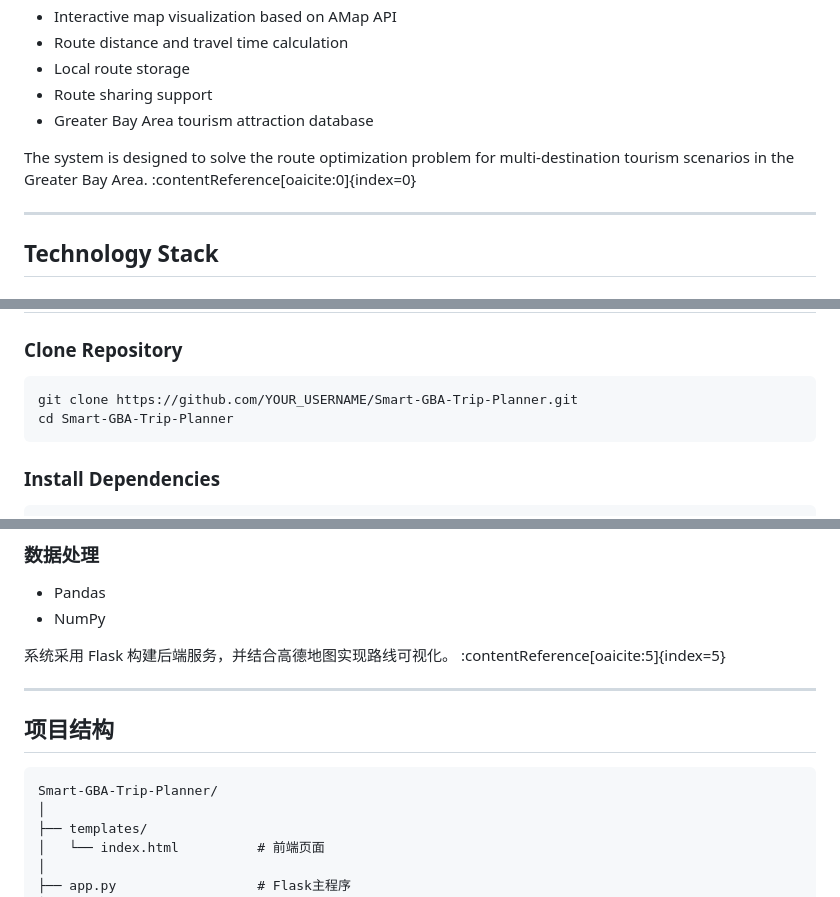
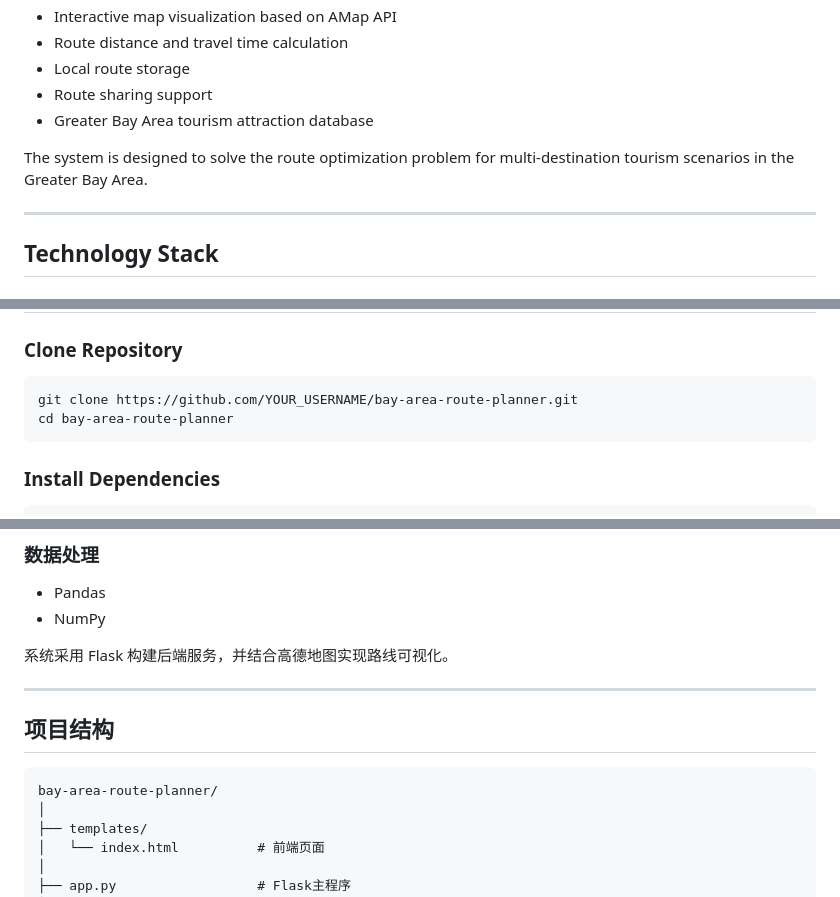
Before and after one commit to YANKEESEAN/bay-area-route-planner, a Markdown page: README.md, 3 parts joined by grey strips. Drawn GitHub-style.

````diff
--- a/README.md
+++ b/README.md
@@ -19,7 +19,7 @@ The project integrates multiple path optimization algorithms, including Greedy A
 - Route sharing support
 - Greater Bay Area tourism attraction database
 
-The system is designed to solve the route optimization problem for multi-destination tourism scenarios in the Greater Bay Area. :contentReference[oaicite:0]{index=0}
+The system is designed to solve the route optimization problem for multi-destination tourism scenarios in the Greater Bay Area.
 
 ---
 
@@ -91,8 +91,8 @@ The system allows users to choose different algorithms according to route scale
 ### Clone Repository
 
 ```bash
-git clone https://github.com/YOUR_USERNAME/Smart-GBA-Trip-Planner.git
-cd Smart-GBA-Trip-Planner
+git clone https://github.com/YOUR_USERNAME/bay-area-route-planner.git
+cd bay-area-route-planner
 ```
 
 ### Install Dependencies
@@ -196,14 +196,14 @@ MIT License
 - Pandas
 - NumPy
 
-系统采用 Flask 构建后端服务，并结合高德地图实现路线可视化。 :contentReference[oaicite:5]{index=5}
+系统采用 Flask 构建后端服务，并结合高德地图实现路线可视化。
 
 ---
 
 ## 项目结构
 
 ```text
-Smart-GBA-Trip-Planner/
+bay-area-route-planner/
 │
 ├── templates/
 │   └── index.html          # 前端页面
````
Also changed, not shown: other parts of README.md (+2 -2 lines).
